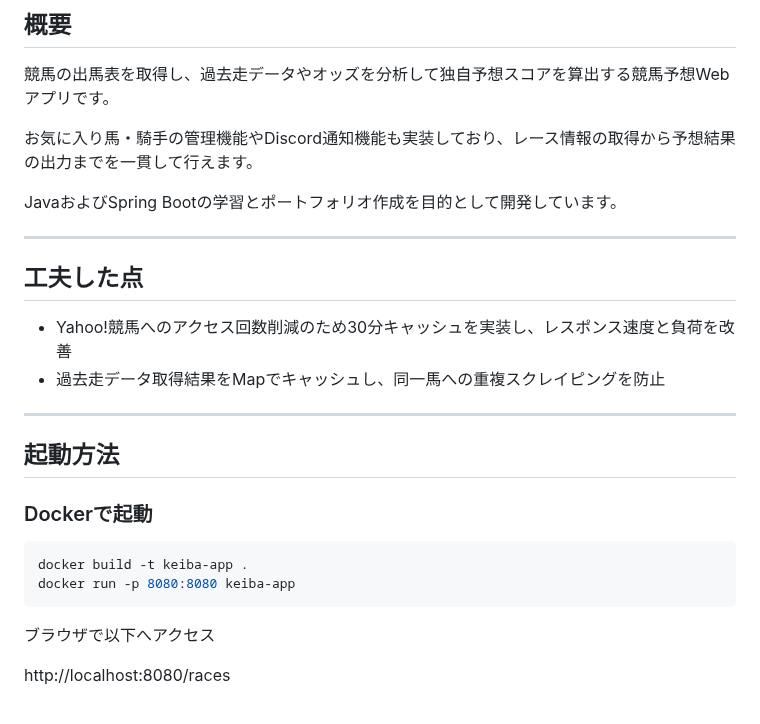
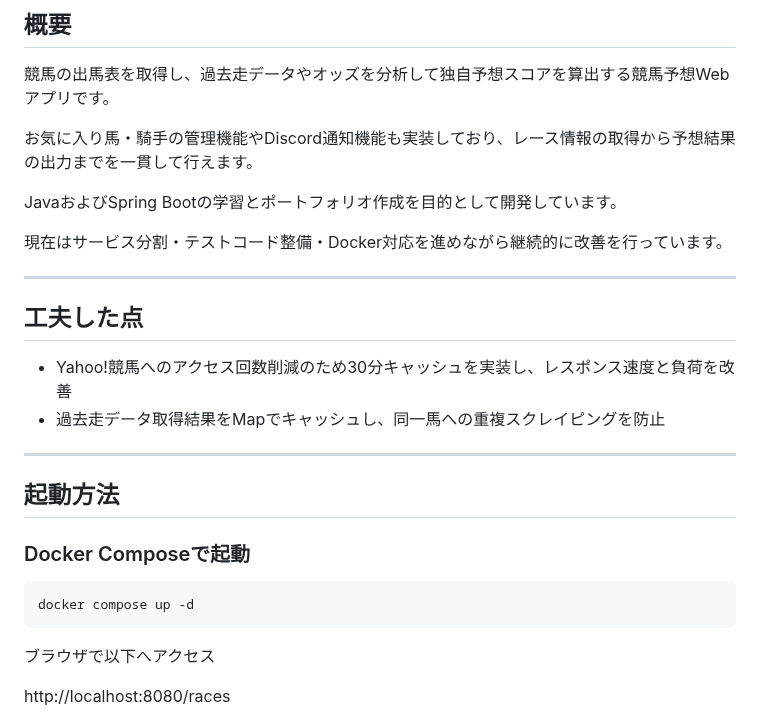
Before and after one commit to akio4869462-max/keiba-app-new, a Markdown page: README.md, the part around one of its changes. Drawn GitHub-style.

````diff
--- a/README.md
+++ b/README.md
@@ -7,6 +7,8 @@
 お気に入り馬・騎手の管理機能やDiscord通知機能も実装しており、レース情報の取得から予想結果の出力までを一貫して行えます。
 
 JavaおよびSpring Bootの学習とポートフォリオ作成を目的として開発しています。
+
+現在はサービス分割・テストコード整備・Docker対応を進めながら継続的に改善を行っています。
 
 ---
 
@@ -18,11 +20,10 @@ JavaおよびSpring Bootの学習とポートフォリオ作成を目的とし
 ---
 
 ## 起動方法
-### Dockerで起動
+### Docker Composeで起動
 
 ```bash
-docker build -t keiba-app .
-docker run -p 8080:8080 keiba-app
+docker compose up -d
 ```
 
 ブラウザで以下へアクセス
````
Also changed, not shown: other parts of README.md (+50 -12 lines), images/favorite.png (added), images/notification.png (added), images/races.png (added).
